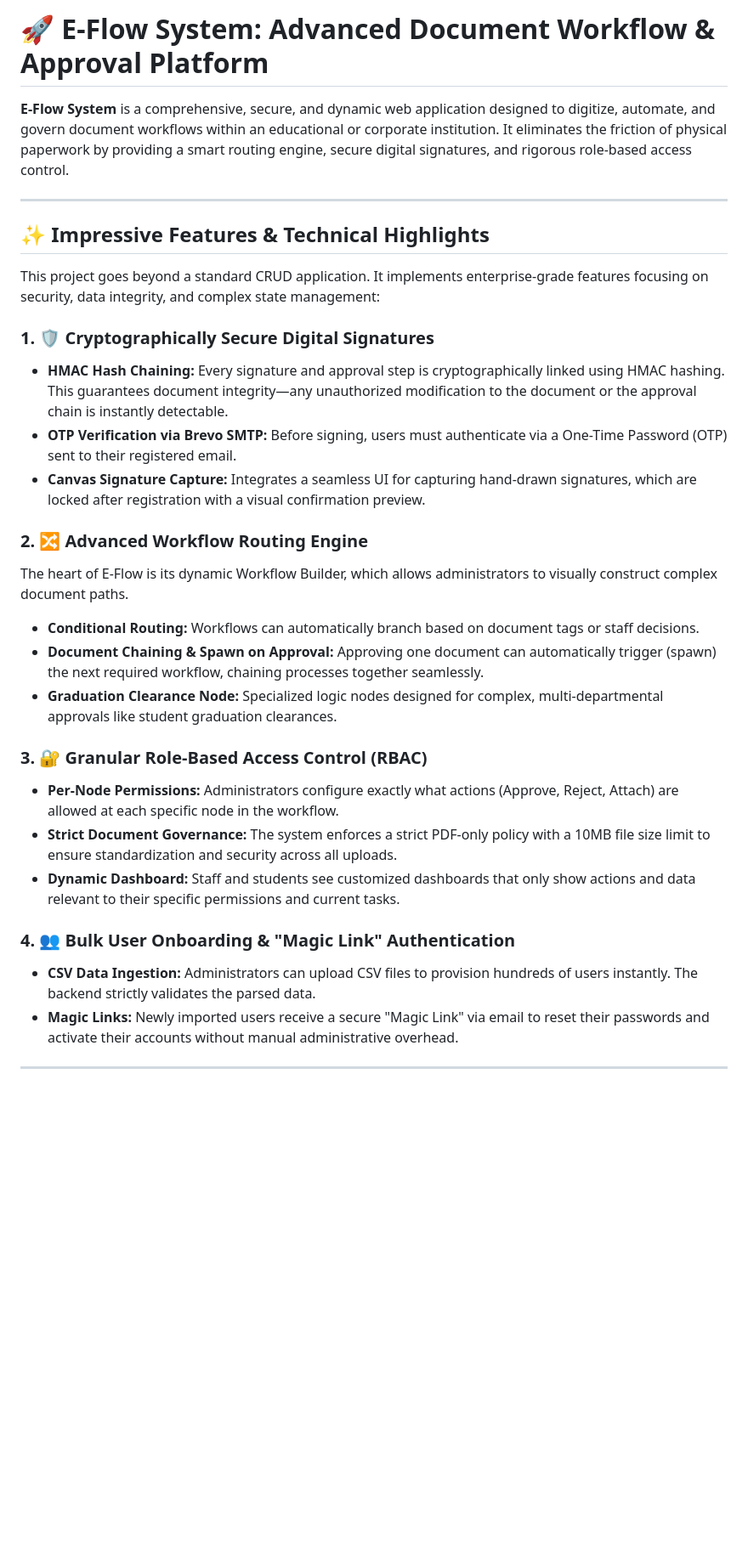
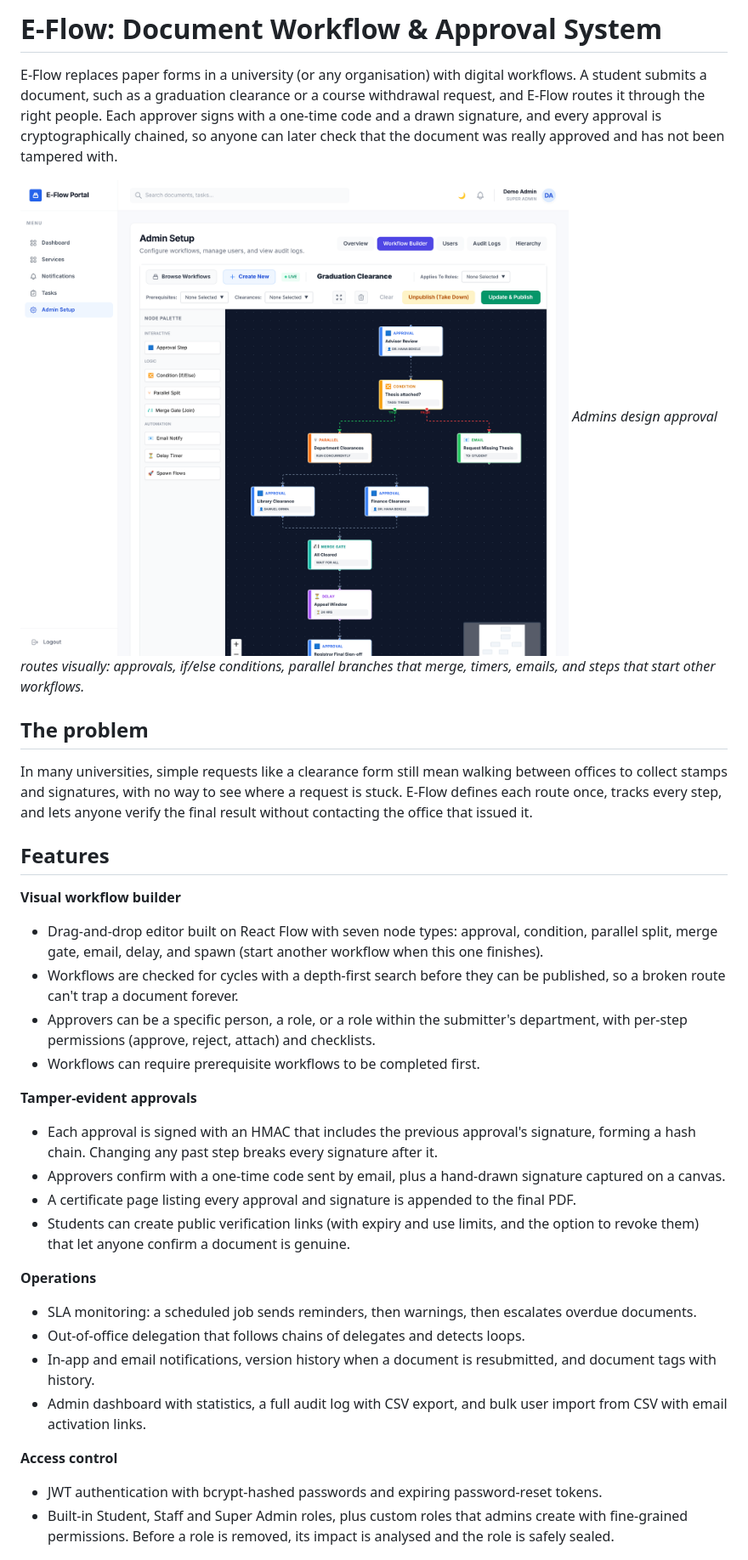
Before and after one commit to marakiteferi/eflow-system-v2, a Markdown page: README.md, the part around one of its changes. Shown at 85% size. GitHub-like rendering; pictures changed too: docs/screenshots/workflow-builder.png (added); blank space fills up the shorter version.

```diff
--- a/README.md
+++ b/README.md
@@ -1,32 +1,35 @@
-# 🚀 E-Flow System: Advanced Document Workflow & Approval Platform
+# E-Flow: Document Workflow & Approval System
 
-**E-Flow System** is a comprehensive, secure, and dynamic web application designed to digitize, automate, and govern document workflows within an educational or corporate institution. It eliminates the friction of physical paperwork by providing a smart routing engine, secure digital signatures, and rigorous role-based access control.
+E-Flow replaces paper forms in a university (or any organisation) with digital workflows. A student submits a document, such as a graduation clearance or a course withdrawal request, and E-Flow routes it through the right people. Each approver signs with a one-time code and a drawn signature, and every approval is cryptographically chained, so anyone can later check that the document was really approved and has not been tampered with.
 
----
+![Workflow builder](docs/screenshots/workflow-builder.png)
+*Admins design approval routes visually: approvals, if/else conditions, parallel branches that merge, timers, emails, and steps that start other workflows.*
 
-## ✨ Impressive Features & Technical Highlights
+## The problem
 
-This project goes beyond a standard CRUD application. It implements enterprise-grade features focusing on security, data integrity, and complex state management:
+In many universities, simple requests like a clearance form still mean walking between offices to collect stamps and signatures, with no way to see where a request is stuck. E-Flow defines each route once, tracks every step, and lets anyone verify the final result without contacting the office that issued it.
 
-### 1. 🛡️ Cryptographically Secure Digital Signatures
-- **HMAC Hash Chaining:** Every signature and approval step is cryptographically linked using HMAC hashing. This guarantees document integrity—any unauthorized modification to the document or the approval chain is instantly detectable.
-- **OTP Verification via Brevo SMTP:** Before signing, users must authenticate via a One-Time Password (OTP) sent to their registered email.
-- **Canvas Signature Capture:** Integrates a seamless UI for capturing hand-drawn signatures, which are locked after registration with a visual confirmation preview.
+## Features
 
-### 2. 🔀 Advanced Workflow Routing Engine
-The heart of E-Flow is its dynamic Workflow Builder, which allows administrators to visually construct complex document paths.
-- **Conditional Routing:** Workflows can automatically branch based on document tags or staff decisions.
-- **Document Chaining & Spawn on Approval:** Approving one document can automatically trigger (spawn) the next required workflow, chaining processes together seamlessly.
-- **Graduation Clearance Node:** Specialized logic nodes designed for complex, multi-departmental approvals like student graduation clearances.
+**Visual workflow builder**
+- Drag-and-drop editor built on React Flow with seven node types: approval, condition, parallel split, merge gate, email, delay, and spawn (start another workflow when this one finishes).
+- Workflows are checked for cycles with a depth-first search before they can be published, so a broken route can't trap a document forever.
+- Approvers can be a specific person, a role, or a role within the submitter's department, with per-step permissions (approve, reject, attach) and checklists.
+- Workflows can require prerequisite workflows to be completed first.
 
-### 3. 🔐 Granular Role-Based Access Control (RBAC)
-- **Per-Node Permissions:** Administrators configure exactly what actions (Approve, Reject, Attach) are allowed at each specific node in the workflow.
-- **Strict Document Governance:** The system enforces a strict PDF-only policy with a 10MB file size limit to ensure standardization and security across all uploads.
-- **Dynamic Dashboard:** Staff and students see customized dashboards that only show actions and data relevant to their specific permissions and current tasks.
+**Tamper-evident approvals**
+- Each approval is signed with an HMAC that includes the previous approval's signature, forming a hash chain. Changing any past step breaks every signature after it.
+- Approvers confirm with a one-time code sent by email, plus a hand-drawn signature captured on a canvas.
+- A certificate page listing every approval and signature is appended to the final PDF.
+- Students can create public verification links (with expiry and use limits, and the option to revoke them) that let anyone confirm a document is genuine.
 
-### 4. 👥 Bulk User Onboarding & "Magic Link" Authentication
-- **CSV Data Ingestion:** Administrators can upload CSV files to provision hundreds of users instantly. The backend strictly validates the parsed data.
-- **Magic Links:** Newly imported users receive a secure "Magic Link" via email to reset their passwords and activate their accounts without manual administrative overhead.
+**Operations**
+- SLA monitoring: a scheduled job sends reminders, then warnings, then escalates overdue documents.
+- Out-of-office delegation that follows chains of delegates and detects loops.
+- In-app and email notifications, version history when a document is resubmitted, and document tags with history.
+- Admin dashboard with statistics, a full audit log with CSV export, and bulk user import from CSV with email activation links.
 
----
+**Access control**
+- JWT authentication with bcrypt-hashed passwords and expiring password-reset tokens.
+- Built-in Student, Staff and Super Admin roles, plus custom roles that admins create with fine-grained permissions. Before a role is removed, its impact is analysed and the role is safely sealed.
 
```
Also changed, not shown: other parts of README.md (+90 -52 lines), docs/screenshots/staff-dashboard.png (added), docs/screenshots/student-portal.png (added), 1 other file.
